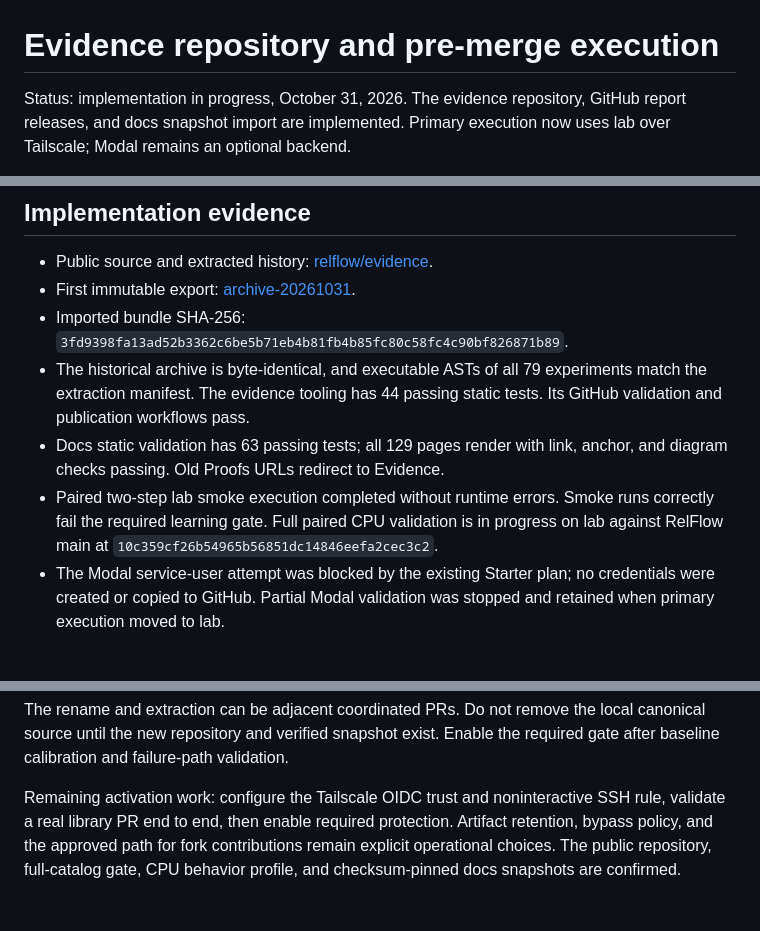
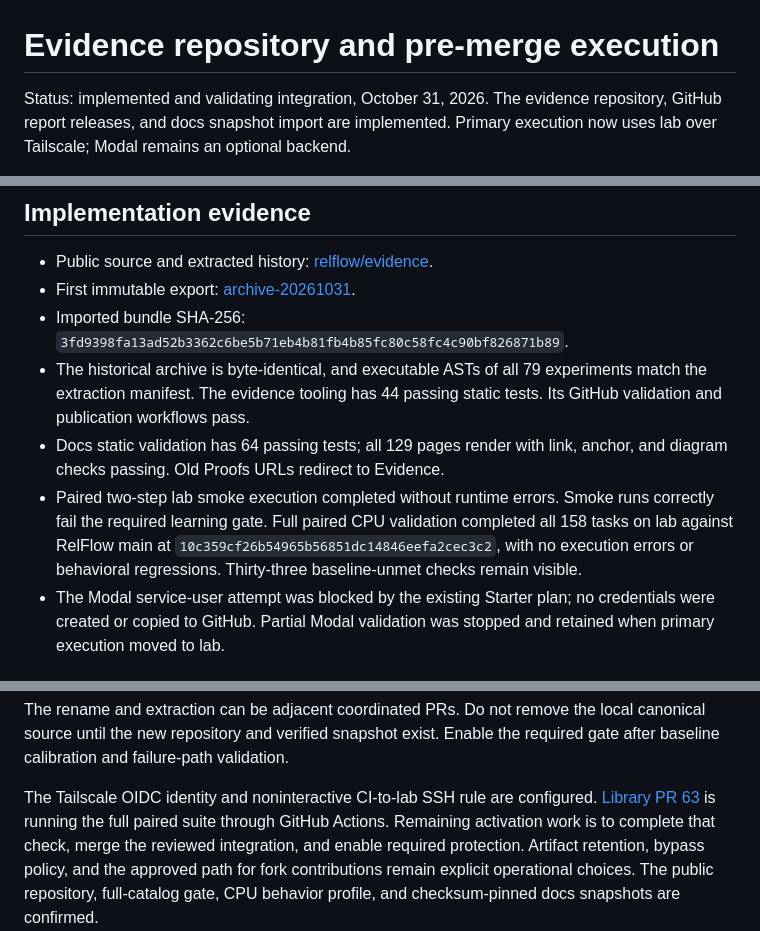
Before and after one commit to relflow/docs, a Markdown page: plans/evidence-migration.md, 3 parts joined by grey strips. Rendered like a GitHub page.

Commit message:
docs: record completed lab validation and configured CI trust

```diff
--- a/plans/evidence-migration.md
+++ b/plans/evidence-migration.md
@@ -1,6 +1,6 @@
 # Evidence repository and pre-merge execution
 
-Status: implementation in progress, October 31, 2026. The evidence repository,
+Status: implemented and validating integration, October 31, 2026. The evidence repository,
 GitHub report releases, and docs snapshot import are implemented. Primary
 execution now uses lab over Tailscale; Modal remains an optional backend.
 
@@ -26,12 +26,12 @@ section named Evidence, and a required check on pull requests into
 - The historical archive is byte-identical, and executable ASTs of all 79
   experiments match the extraction manifest. The evidence tooling has 44
   passing static tests. Its GitHub validation and publication workflows pass.
-- Docs static validation has 63 passing tests; all 129 pages render with link,
+- Docs static validation has 64 passing tests; all 129 pages render with link,
   anchor, and diagram checks passing. Old Proofs URLs redirect to Evidence.
 - Paired two-step lab smoke execution completed without runtime errors. Smoke
-  runs correctly fail the required learning gate. Full paired CPU validation
-  is in progress on lab against RelFlow main at
-  `10c359cf26b54965b56851dc14846eefa2cec3c2`.
+  runs correctly fail the required learning gate. Full paired CPU validation completed all 158 tasks on lab against RelFlow main
+  at `10c359cf26b54965b56851dc14846eefa2cec3c2`, with no execution errors or
+  behavioral regressions. Thirty-three baseline-unmet checks remain visible.
 - The Modal service-user attempt was blocked by the existing Starter plan;
   no credentials were created or copied to GitHub. Partial Modal validation
   was stopped and retained when primary execution moved to lab.
@@ -245,8 +245,10 @@ The rename and extraction can be adjacent coordinated PRs. Do not remove the
 local canonical source until the new repository and verified snapshot exist.
 Enable the required gate after baseline calibration and failure-path validation.
 
-Remaining activation work: configure the Tailscale OIDC trust and noninteractive
-SSH rule, validate a real library PR end to end, then enable required protection.
+The Tailscale OIDC identity and noninteractive CI-to-lab SSH rule are configured.
+[Library PR 63](https://github.com/relflow/relflow/pull/63) is running the full
+paired suite through GitHub Actions. Remaining activation work is to complete
+that check, merge the reviewed integration, and enable required protection.
 Artifact retention, bypass policy, and the approved path for fork contributions
 remain explicit operational choices. The public repository, full-catalog gate,
 CPU behavior profile, and checksum-pinned docs snapshots are confirmed.
```
